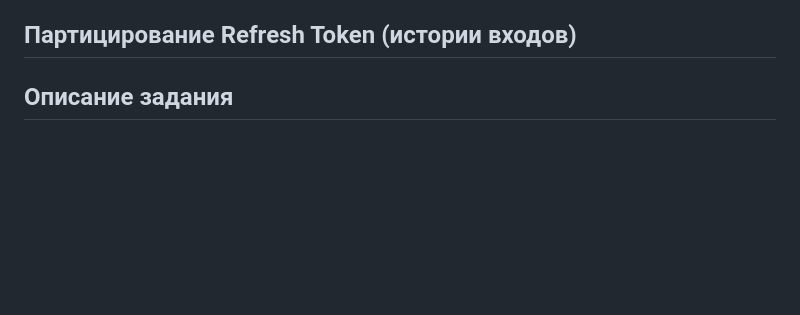
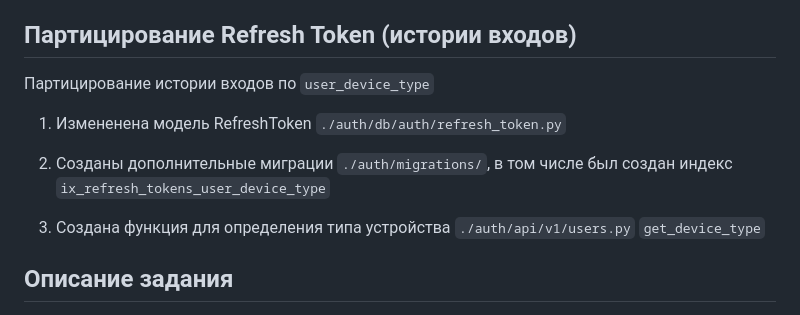
Before and after one commit to artwist-polyakov/Auth_sprint_1, a Markdown page: README.md, the part around the change. Rendered like a GitHub page; blank space fills up the shorter version.

Commit message:
описывает партицирование

```diff
--- a/README.md
+++ b/README.md
@@ -18,6 +18,14 @@
 Соглашаемся с предоставлением доступа, нас перенаправляют на страницу апи, которая выпускает токен доступа и рефреш токен.
 
 ## Партицирование Refresh Token (истории входов)
+
+Партицирование истории входов по `user_device_type`
+
+1. Измененена модель RefreshToken `./auth/db/auth/refresh_token.py`
+
+2. Созданы дополнительные миграции `./auth/migrations/`, в том числе был создан индекс `ix_refresh_tokens_user_device_type`
+
+3. Создана функция для определения типа устройства `./auth/api/v1/users.py` `get_device_type`
 
 ## Описание задания
 
```
